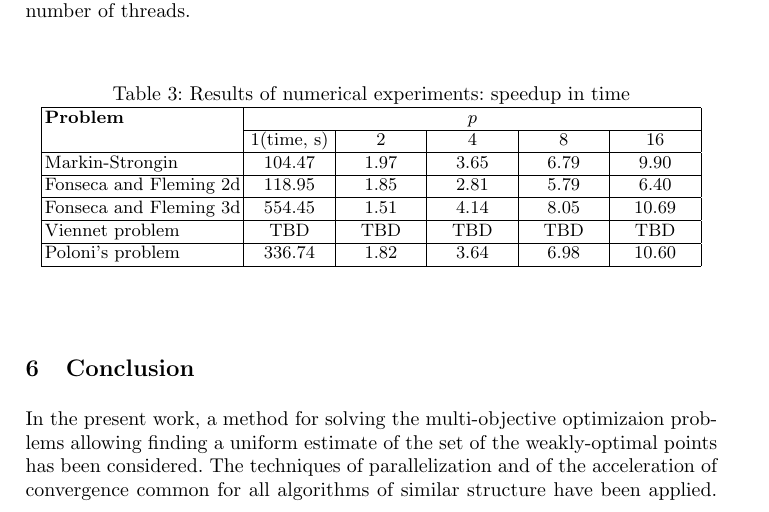
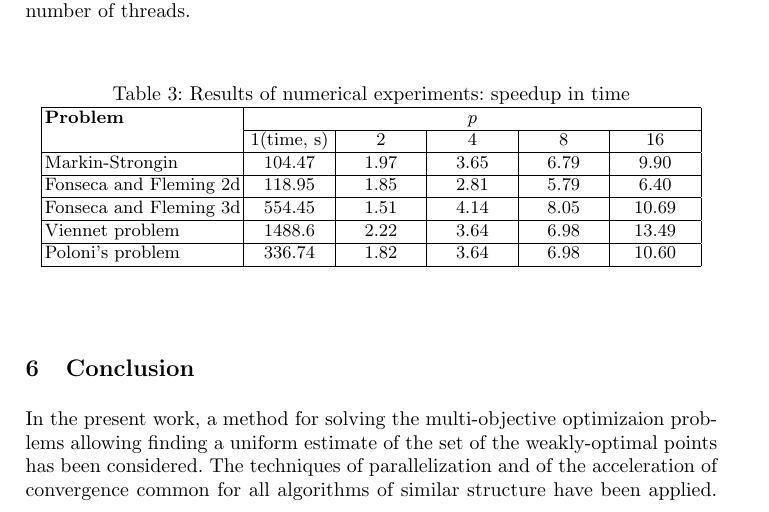
Before and after one commit to kabarkalov/GlobOptPapers, a LaTeX thesis (2017/URAL-PDC/u_pdc_paper.tex): part of page 7 of 9, cut so that both start at the same text. Compiled offline with pdfLaTeX.

Commit message:
u_pdc: update time speedup table

```diff
--- a/2017/URAL-PDC/u_pdc_paper.tex
+++ b/2017/URAL-PDC/u_pdc_paper.tex
@@ -458,7 +458,7 @@ Fonseca and Fleming 2d & 118.95 & 1.85 & 2.81 & 5.79 & 6.40 \\
 \hline
 Fonseca and Fleming 3d & 554.45 & 1.51 & 4.14 & 8.05 & 10.69 \\
 \hline
-Viennet problem & TBD & TBD & TBD & TBD & TBD\\
+Viennet problem & 1488.6 & 2.22 & 3.64 & 6.98 & 13.49\\
 \hline
 Poloni's problem & 336.74 & 1.82 & 3.64 & 6.98 & 10.60 \\
 \hline
```
Also changed, not shown: 2017/URAL-PDC/u_pdc_paper.pdf.
